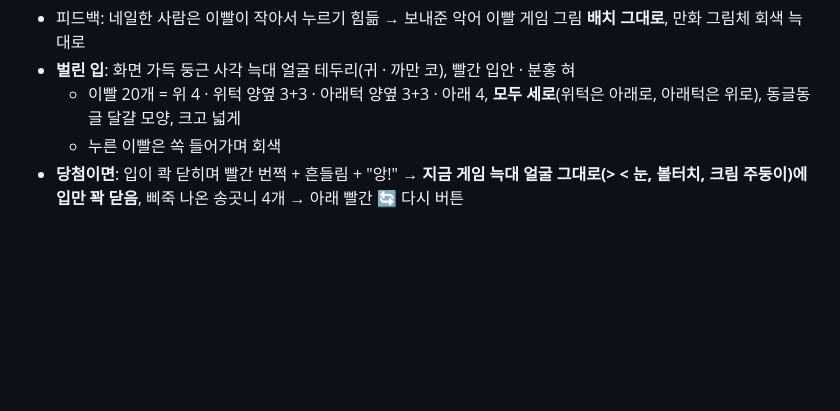
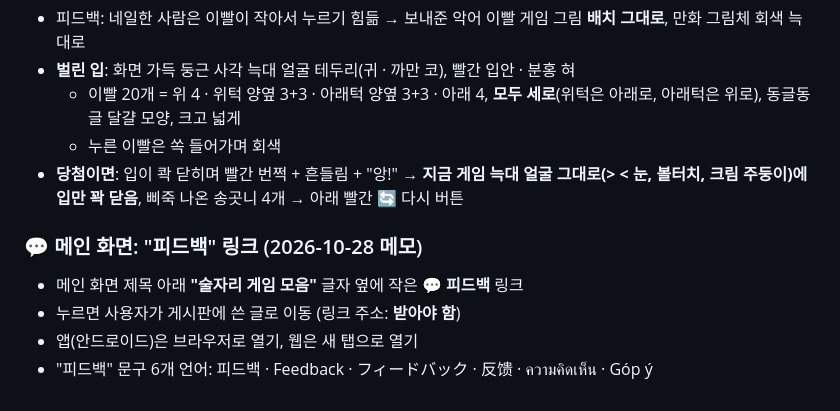
Before and after one commit to wanopro/wolfgames, a Markdown page: docs/BACKLOG.md, the part around the change. GitHub-like rendering; blank space fills up the shorter version.

Commit message:
메모: 메인 화면 피드백 링크
Co-Authored-By: Claude Opus 5.5 <noreply@anthropic.com>
Claude-Session: https://claude.ai/code/session_013mN1tc9XfbmBn9GeSidaFd

```diff
--- a/docs/BACKLOG.md
+++ b/docs/BACKLOG.md
@@ -216,3 +216,9 @@
   - 이빨 20개 = 위 4 · 위턱 양옆 3+3 · 아래턱 양옆 3+3 · 아래 4, **모두 세로**(위턱은 아래로, 아래턱은 위로), 동글동글 달걀 모양, 크고 넓게
   - 누른 이빨은 쏙 들어가며 회색
 - **당첨이면**: 입이 콱 닫히며 빨간 번쩍 + 흔들림 + "앙!" → **지금 게임 늑대 얼굴 그대로(> < 눈, 볼터치, 크림 주둥이)에 입만 꽉 닫음**, 삐죽 나온 송곳니 4개 → 아래 빨간 🔄 다시 버튼
+
+### 💬 메인 화면: "피드백" 링크 (2026-10-28 메모)
+- 메인 화면 제목 아래 **"술자리 게임 모음"** 글자 옆에 작은 **💬 피드백** 링크
+- 누르면 사용자가 게시판에 쓴 글로 이동 (링크 주소: **받아야 함**)
+- 앱(안드로이드)은 브라우저로 열기, 웹은 새 탭으로 열기
+- "피드백" 문구 6개 언어: 피드백 · Feedback · フィードバック · 反馈 · ความคิดเห็น · Góp ý
```
